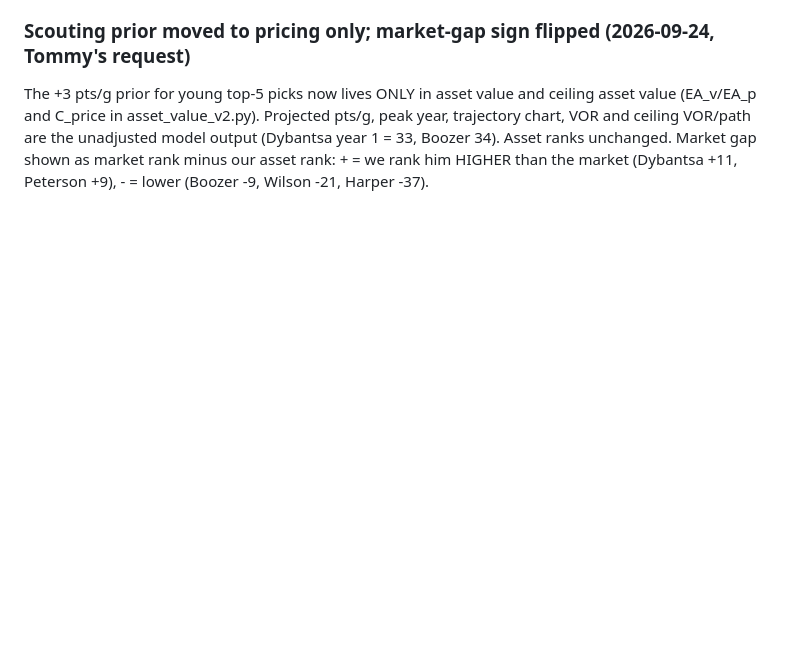
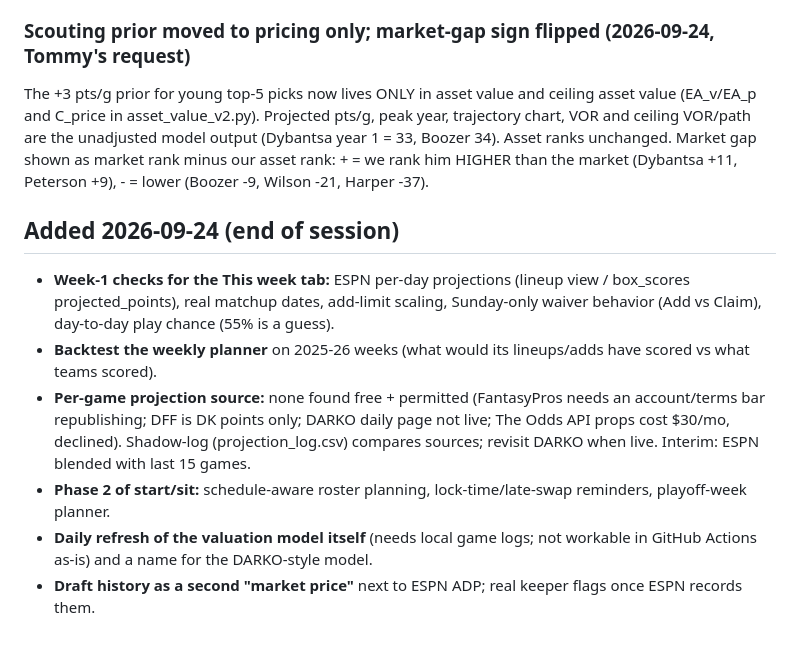
Before and after one commit to pitchafwa/delegation-hub, a Markdown page: BACKLOG.md, the part around the change. Rendered like a GitHub page; blank space fills up the shorter version.

Commit message:
Backlog: end-of-session additions
Co-Authored-By: Claude Sonnet 5 <noreply@anthropic.com>

```diff
--- a/BACKLOG.md
+++ b/BACKLOG.md
@@ -270,3 +270,12 @@ K=5 ranks fading -> carry: Boozer #44 -> #30, Dybantsa #26 -> #35, Peterson #39
 The +3 pts/g prior for young top-5 picks now lives ONLY in asset value and ceiling asset value (EA_v/EA_p and C_price in asset_value_v2.py). Projected pts/g,
 peak year, trajectory chart, VOR and ceiling VOR/path are the unadjusted model output (Dybantsa year 1 = 33, Boozer 34). Asset ranks unchanged.
 Market gap shown as market rank minus our asset rank: + = we rank him HIGHER than the market (Dybantsa +11, Peterson +9), - = lower (Boozer -9, Wilson -21, Harper -37).
+
+
+## Added 2026-09-24 (end of session)
+- **Week-1 checks for the This week tab:** ESPN per-day projections (lineup view / box_scores projected_points), real matchup dates, add-limit scaling, Sunday-only waiver behavior (Add vs Claim), day-to-day play chance (55% is a guess).
+- **Backtest the weekly planner** on 2025-26 weeks (what would its lineups/adds have scored vs what teams scored).
+- **Per-game projection source:** none found free + permitted (FantasyPros needs an account/terms bar republishing; DFF is DK points only; DARKO daily page not live; The Odds API props cost $30/mo, declined). Shadow-log (projection_log.csv) compares sources; revisit DARKO when live. Interim: ESPN blended with last 15 games.
+- **Phase 2 of start/sit:** schedule-aware roster planning, lock-time/late-swap reminders, playoff-week planner.
+- **Daily refresh of the valuation model itself** (needs local game logs; not workable in GitHub Actions as-is) and a name for the DARKO-style model.
+- **Draft history as a second "market price"** next to ESPN ADP; real keeper flags once ESPN records them.
```
